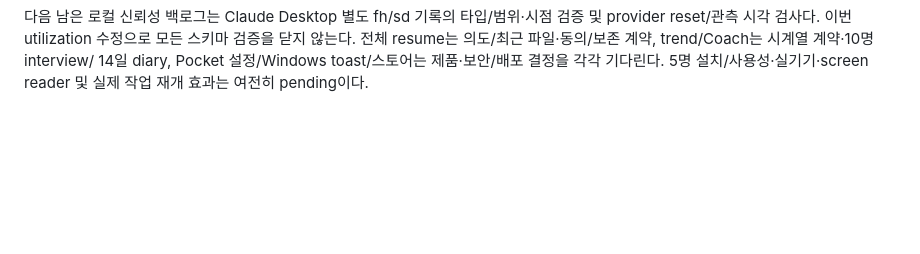
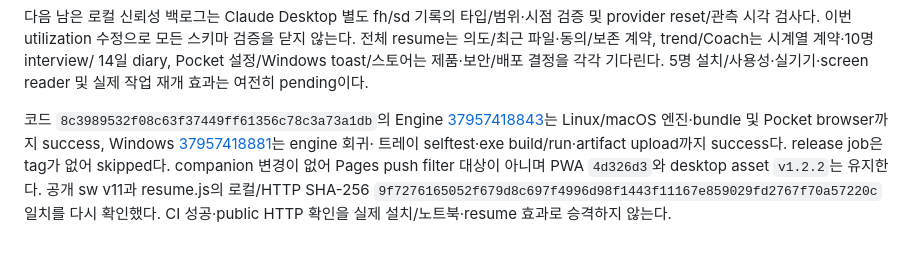
Before and after one commit to kendrick-na/tokenjuice, a Markdown page: docs/REQUIREMENTS_AUDIT.md, the part around the change. Rendered like a GitHub page; blank space fills up the shorter version.

Commit message:
docs: record Claude quota CI and unchanged deployment boundaries

```diff
--- a/docs/REQUIREMENTS_AUDIT.md
+++ b/docs/REQUIREMENTS_AUDIT.md
@@ -425,3 +425,13 @@ provider reset/관측 시각 검사다. 이번 utilization 수정으로 모든
 전체 resume는 의도/최근 파일·동의/보존 계약, trend/Coach는 시계열 계약·10명 interview/
 14일 diary, Pocket 설정/Windows toast/스토어는 제품·보안/배포 결정을 각각 기다린다.
 5명 설치/사용성·실기기·screen reader 및 실제 작업 재개 효과는 여전히 pending이다.
+
+코드 `8c3989532f08c63f37449ff61356c78c3a73a1db`의 Engine
+[37957418843](https://github.com/kendrick-na/tokenjuice/actions/runs/37957418843)는 Linux/macOS
+엔진·bundle 및 Pocket browser까지 success, Windows
+[37957418881](https://github.com/kendrick-na/tokenjuice/actions/runs/37957418881)는 engine 회귀·
+트레이 selftest·exe build/run·artifact upload까지 success다. release job은 tag가 없어
+skipped다. companion 변경이 없어 Pages push filter 대상이 아니며 PWA `4d326d3`와
+desktop asset `v1.2.2`는 유지한다. 공개 sw v11과 resume.js의 로컬/HTTP SHA-256
+`9f7276165052f679d8c697f4996d98f1443f11167e859029fd2767f70a57220c` 일치를 다시 확인했다.
+CI 성공·public HTTP 확인을 실제 설치/노트북·resume 효과로 승격하지 않는다.
```
Also changed, not shown: 기획/TokenJuice_업데이트_개발기획서_v1.md (+5 -0 lines).
